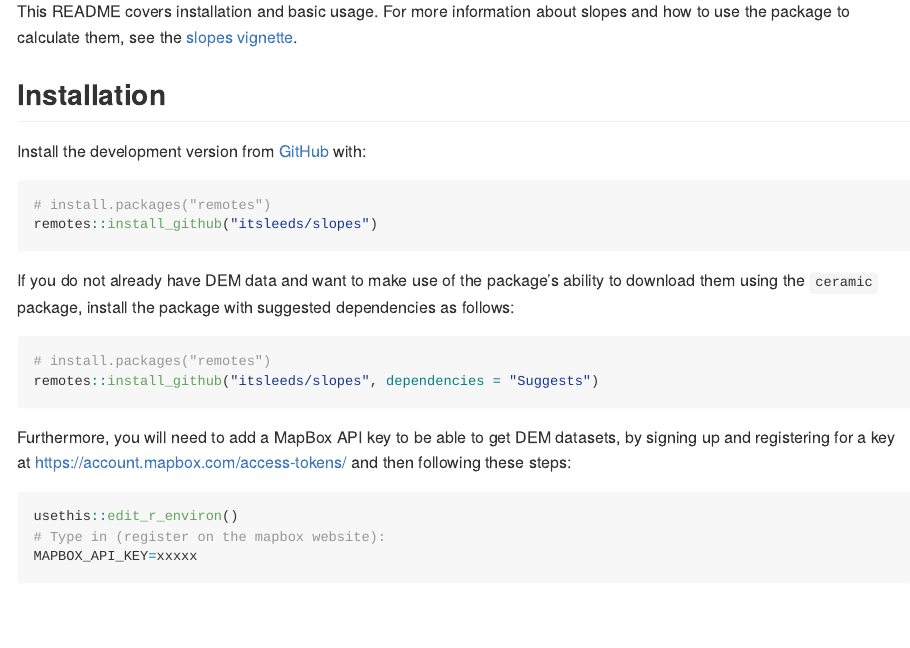
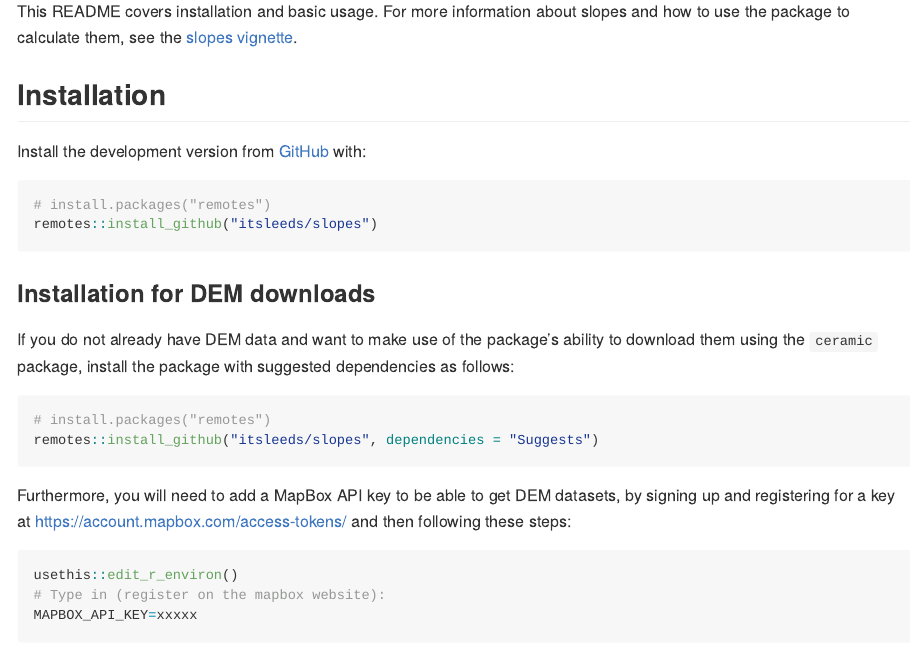
Before and after one commit to ropensci/slopes, an R Markdown document (README.Rmd): the page in a window 1100 px wide, from 270 px down. The pictures show the output file README.md that the author committed with the source, drawn offline in the style of GitHub; badge pictures from the web are left out.

Commit message:
Add new README section on API keys

````diff
--- a/README.Rmd
+++ b/README.Rmd
@@ -43,6 +43,8 @@
 # install.packages("remotes")
 remotes::install_github("itsleeds/slopes")
 ```
+
+### Installation for DEM downloads
 
 If you do not already have DEM data and want to make use of the package's ability to download them using the `ceramic` package, install the package with suggested dependencies as follows:
 
````
Also changed, not shown: README.md, 2 other files.
